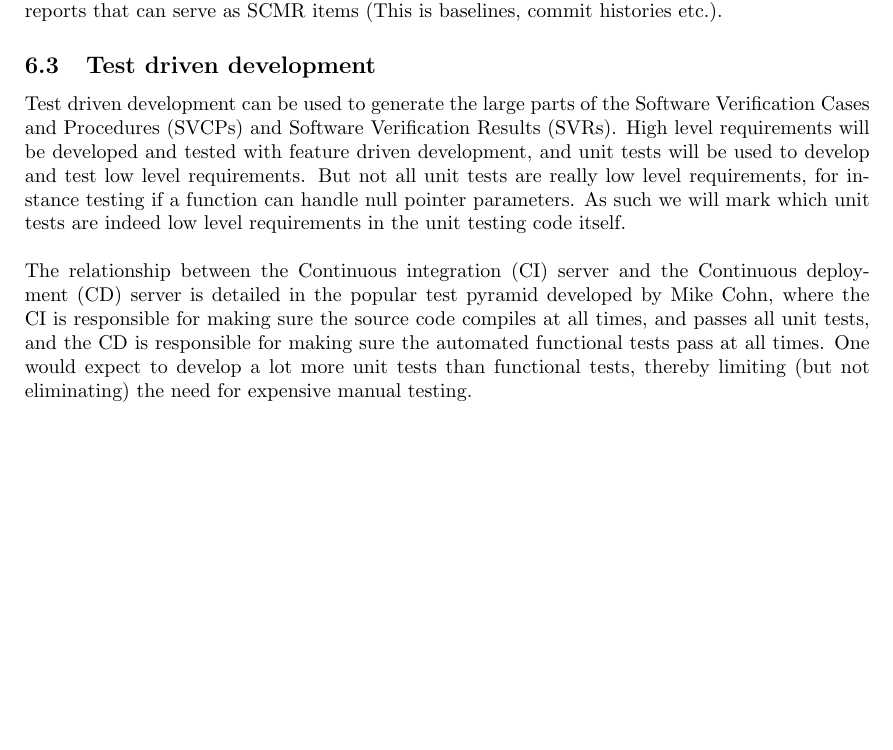
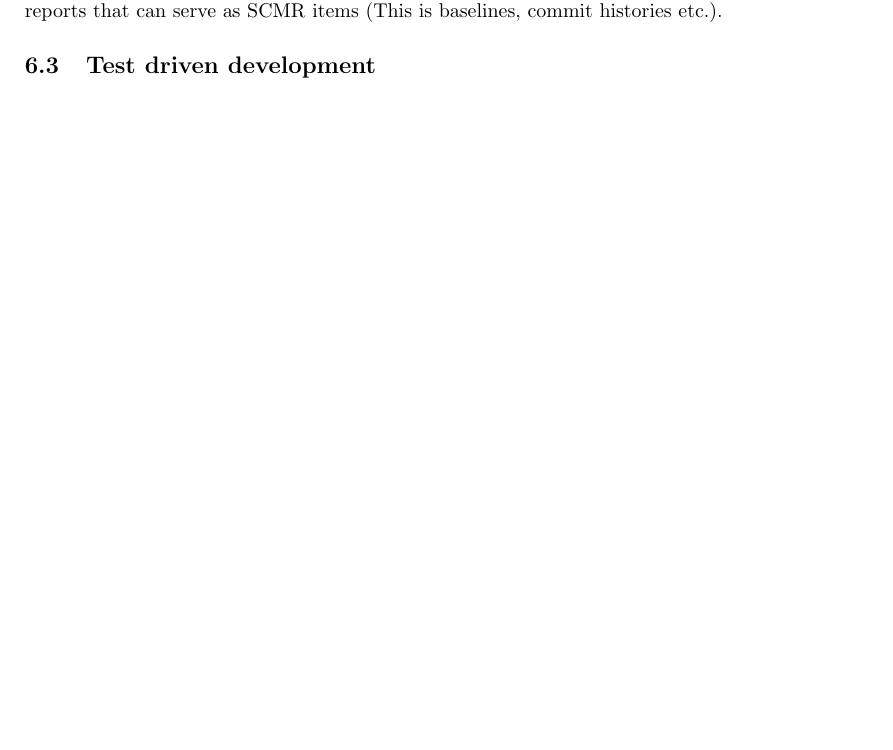
Before and after one commit to Ephiphania/Baobab, a LaTeX document (PSAC.tex): part of page 18 of 24, cut so that both start at the same text, the shorter picture padded with empty space. Compiled offline with pdfLaTeX.

Commit message:
Made changes to the Test driven development.

```diff
--- a/PSAC.tex
+++ b/PSAC.tex
@@ -322,9 +322,7 @@ If all the tests pass, the CI / CD will autogenerate a snapshot of itself (VMs o
 
 %-------------------------
 \subsection{Test driven development}
-Test driven development can be used to generate the large parts of the Software Verification Cases and Procedures (SVCPs) and Software Verification Results (SVRs). High level requirements will be developed and tested with feature driven development, and unit tests will be used to develop and test low level requirements. But not all unit tests are really low level requirements, for instance testing if a function can handle null pointer parameters. As such we will mark which unit tests are indeed low level requirements in the unit testing code itself.\\
-\\
-The relationship between the Continuous integration (CI) server and the Continuous deployment (CD) server is detailed in the popular test pyramid developed by Mike Cohn, where the CI is responsible for making sure the source code compiles at all times, and passes all unit tests, and the CD is responsible for making sure the automated functional tests pass at all times. One would expect to develop a lot more unit tests than functional tests, thereby limiting (but not eliminating) the need for expensive manual testing.\\
+
 \newpage
 
 %-------------------------
```
Also changed, not shown: PSAC.pdf, 3 other files.
